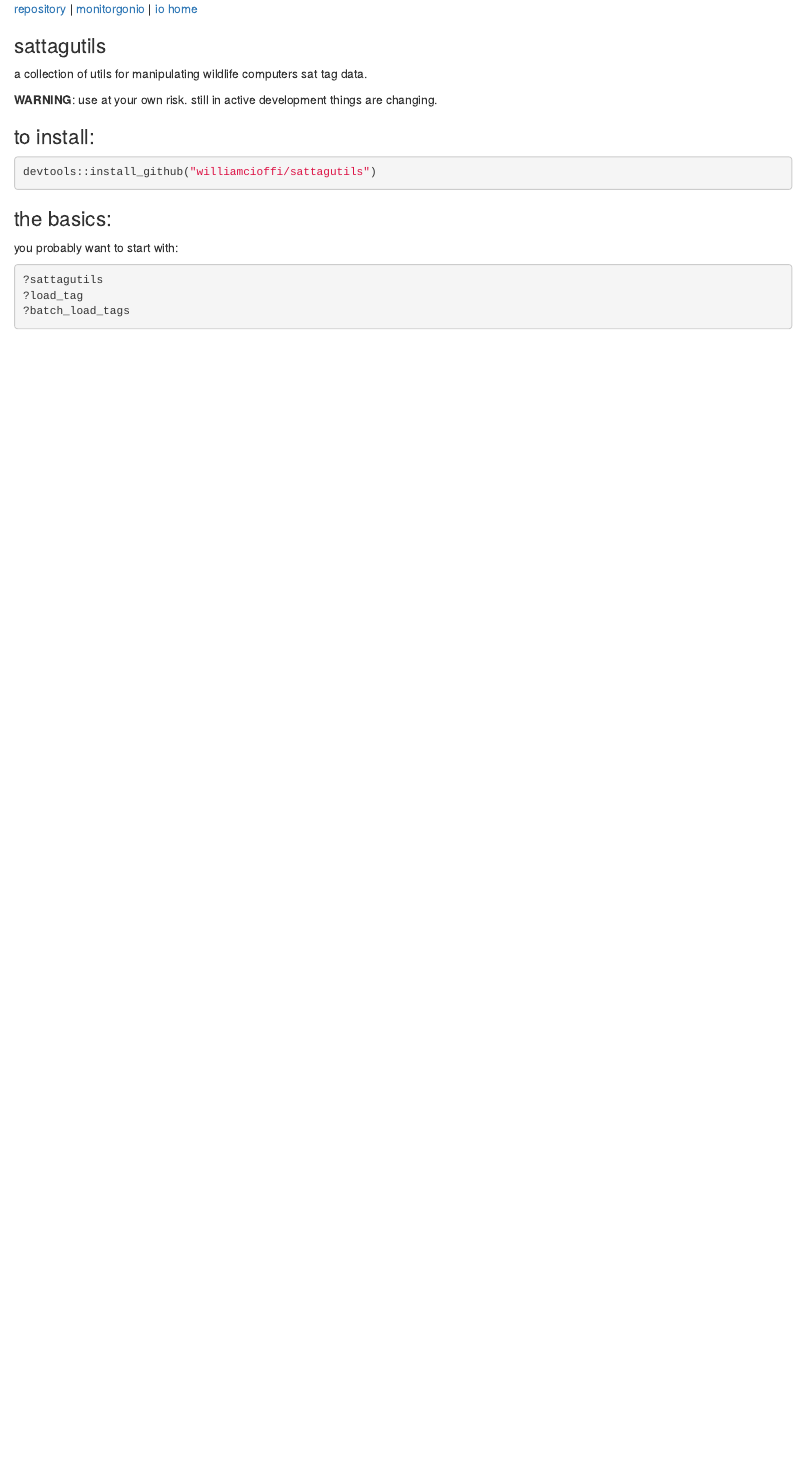
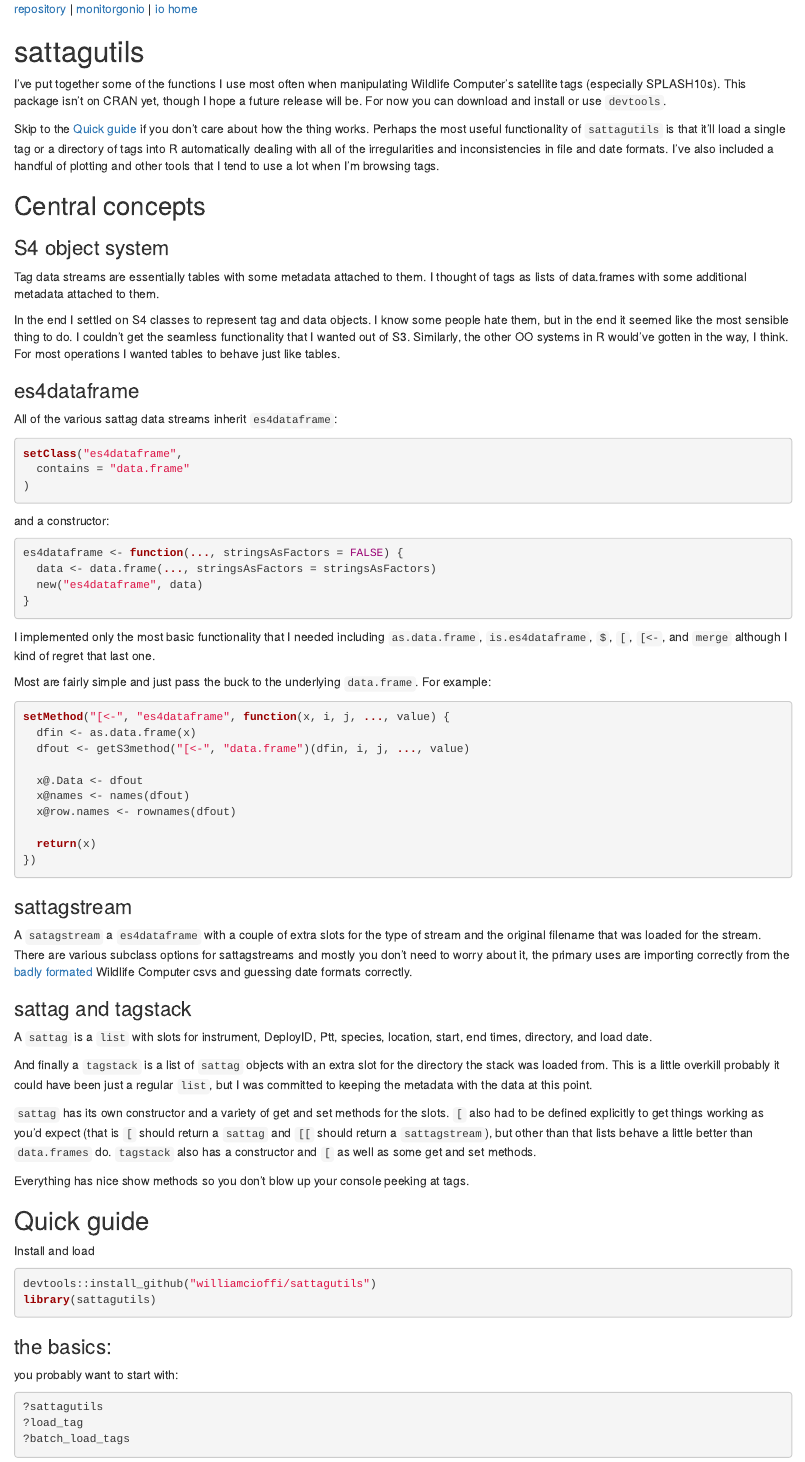
Before and after one commit to williamcioffi/sattagutils, an R Markdown document (docs/index.Rmd): the page in a window 1100 px wide, from its top. Rendered offline with R 4.5, knitr and Pandoc, with nearby package versions.

Commit message:
add some chitchat to docs

````diff
--- a/docs/index.Rmd
+++ b/docs/index.Rmd
@@ -1,20 +1,87 @@
 ---
-output: html_document
+output:
+  html_document:
+    numbered: true
 ---
 
 [repository](https://github.com/williamcioffi/sattagutils) | [monitorgonio](https://williamcioffi.github.io/monitorgonio) |  [io home](https://williamcioffi.github.io)
 
-### sattagutils
-a collection of utils for manipulating wildlife computers sat tag data.
+# sattagutils
+I've put together some of the functions I use most often when manipulating Wildlife Computer's satellite tags (especially SPLASH10s). This package isn't on CRAN yet, though I hope a future release will be. For now you can download and install or use `devtools`.
 
-**WARNING**: use at your own risk. still in active development things are changing.
+Skip to the [Quick guide](#sattagutils-quickguide) if you don't care about how the thing works.
+Perhaps the most useful functionality of `sattagutils` is that it'll load a single tag or a directory of tags into R automatically dealing with all of the irregularities and inconsistencies in file and date formats. I've also included a handful of plotting and other tools that I tend to use a lot when I'm browsing tags.
 
-### to install:
+## Central concepts
+
+### S4 object system
+
+Tag data streams are essentially tables with some metadata attached to them. I thought of tags as lists of data.frames with some additional metadata attached to them.
+
+In the end I settled on S4 classes to represent tag and data objects. I know some people hate them, but in the end it seemed like the most sensible thing to do. I couldn't get the seamless functionality that I wanted out of S3. Similarly, the other OO systems in R would've gotten in the way, I think. For most operations I wanted tables to behave just like tables.
+
+### es4dataframe
+
+All of the various sattag data streams inherit `es4dataframe`:
+
+```{r, eval = FALSE}
+setClass("es4dataframe",
+  contains = "data.frame"
+)
+```
+
+and a constructor:
+
+```{r, eval = FALSE}
+es4dataframe <- function(..., stringsAsFactors = FALSE) {
+  data <- data.frame(..., stringsAsFactors = stringsAsFactors)
+  new("es4dataframe", data)
+}
+```
+
+I implemented only the most basic functionality that I needed including `as.data.frame`, `is.es4dataframe`, `$`, `[`, `[<-`, and `merge` although I kind of regret that last one.
+
+Most are fairly simple and just pass the buck to the underlying `data.frame`. For example:
+
+```{r, eval = FALSE}
+setMethod("[<-", "es4dataframe", function(x, i, j, ..., value) {
+  dfin <- as.data.frame(x)
+  dfout <- getS3method("[<-", "data.frame")(dfin, i, j, ..., value)
+
+  x@.Data <- dfout
+  x@names <- names(dfout)
+  x@row.names <- rownames(dfout)
+
+  return(x)
+})
+```
+
+### sattagstream
+
+A `satagstream` a  `es4dataframe` with a couple of extra slots for the type of stream and the original filename that was loaded for the stream. There are various subclass options for sattagstreams and mostly you don't need to worry about it, the primary uses are importing correctly from the [badly formated](#datastreams) Wildlife Computer csvs and guessing date formats correctly.
+
+### sattag and tagstack
+
+A `sattag` is a `list` with slots for instrument, DeployID, Ptt, species, location, start, end times, directory, and load date.
+
+And finally a `tagstack` is a list of `sattag` objects with an extra slot for the directory the stack was loaded from. This is a little overkill probably it could have been just a regular `list`, but I was committed to keeping the metadata with the data at this point.
+
+`sattag` has its own constructor and a variety of get and set methods for the slots. `[` also had to be defined explicitly to get things working as you'd expect (that is `[` should return a `sattag` and `[[` should return a `sattagstream`), but other than that lists behave a little better than `data.frames` do. `tagstack` also has a constructor and `[` as well as some get and set methods.
+
+Everything has nice show methods so you don't blow up your console peeking at tags.
+
+## Quick guide {#sattagutils-quickguide}
+
+Install and load
+
 ```{r, eval = FALSE}
 devtools::install_github("williamcioffi/sattagutils")
+library(sattagutils)
 ```
+
 ### the basics:
 you probably want to start with:
+
 ```{r, eval = FALSE}
 ?sattagutils
 ?load_tag
````
Also changed, not shown: 1 other file.
